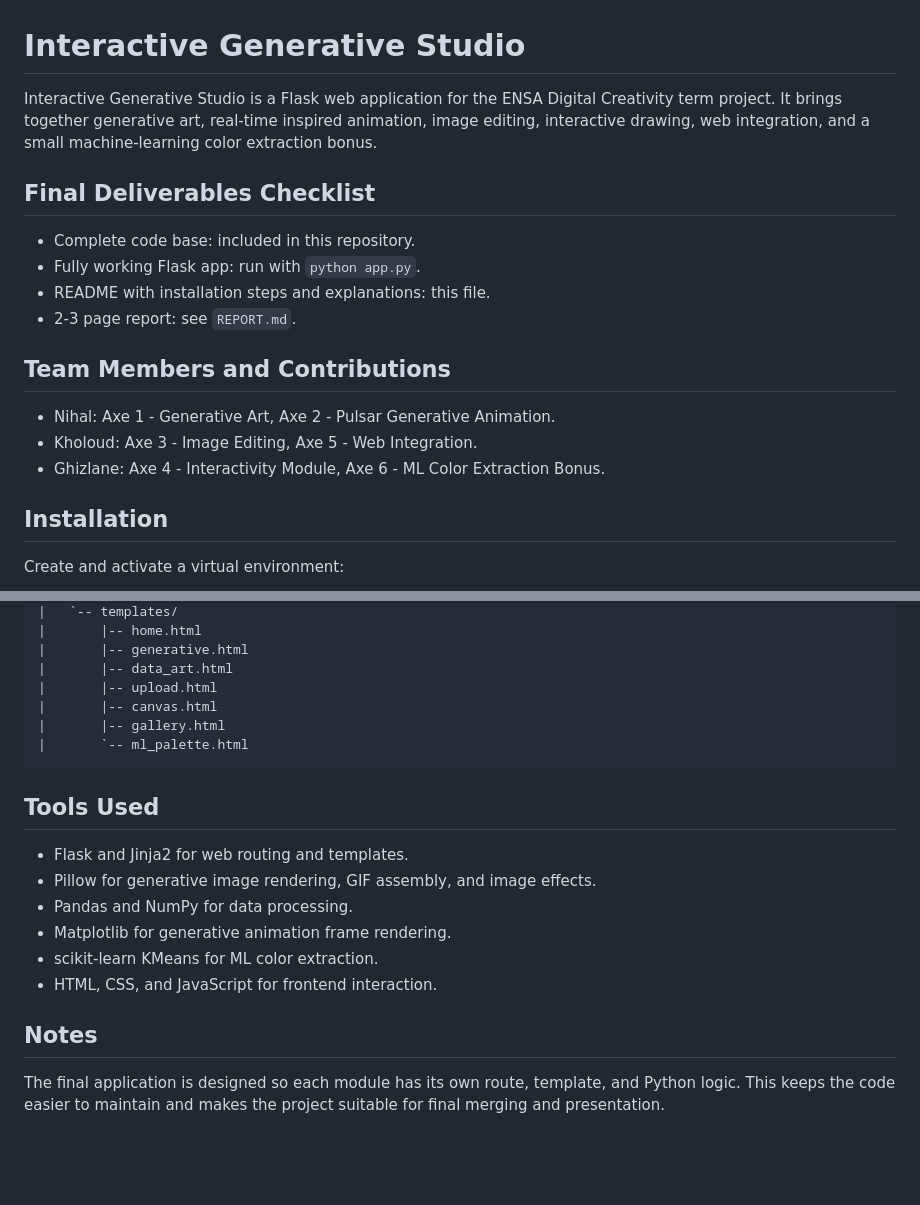
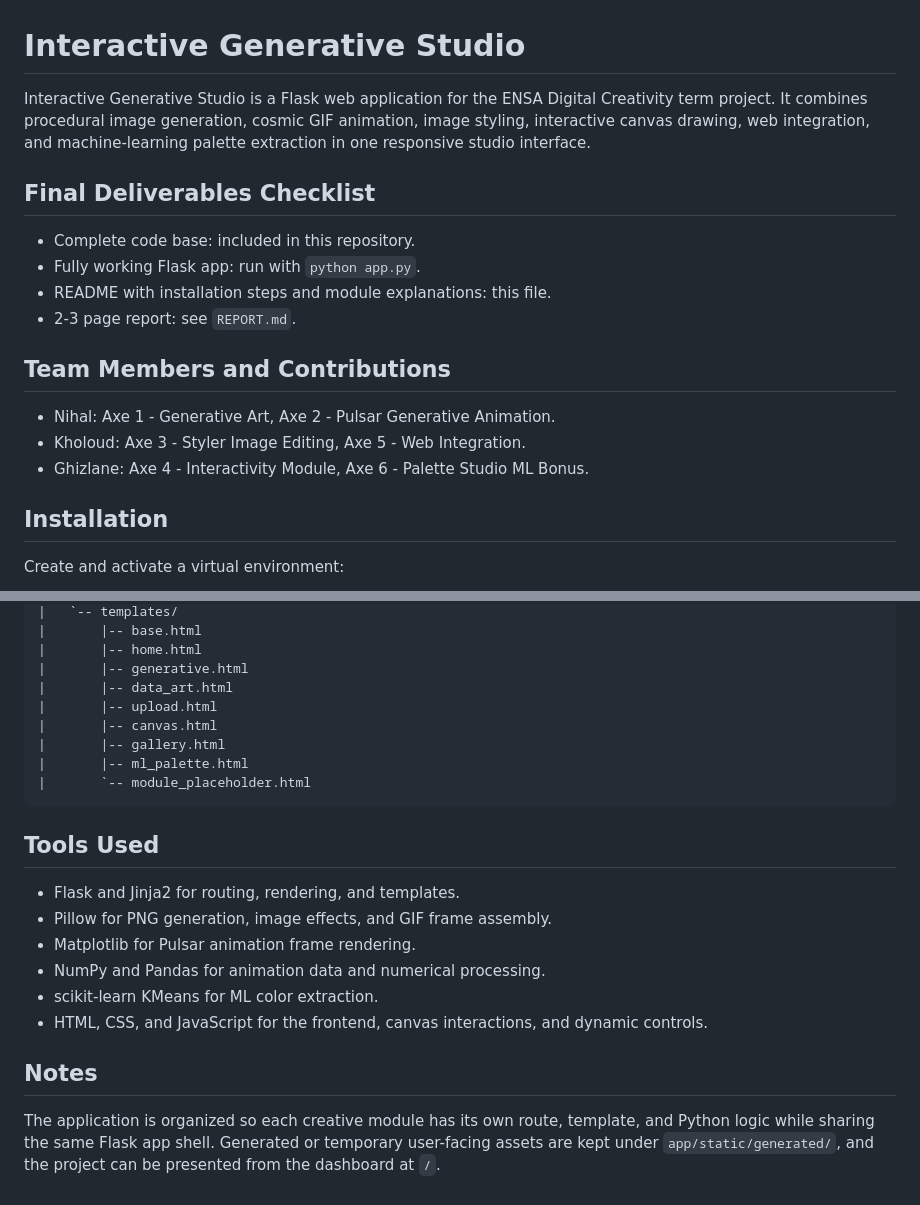
Before and after one commit to kholoud-bouchkaren005/interactive-generative-studio, a Markdown page: README.md, 2 parts joined by grey strips. Rendered like a GitHub page; blank space fills up the shorter version.

````diff
--- a/README.md
+++ b/README.md
@@ -1,19 +1,19 @@
 # Interactive Generative Studio
 
-Interactive Generative Studio is a Flask web application for the ENSA Digital Creativity term project. It brings together generative art, real-time inspired animation, image editing, interactive drawing, web integration, and a small machine-learning color extraction bonus.
+Interactive Generative Studio is a Flask web application for the ENSA Digital Creativity term project. It combines procedural image generation, cosmic GIF animation, image styling, interactive canvas drawing, web integration, and machine-learning palette extraction in one responsive studio interface.
 
 ## Final Deliverables Checklist
 
 - Complete code base: included in this repository.
 - Fully working Flask app: run with `python app.py`.
-- README with installation steps and explanations: this file.
+- README with installation steps and module explanations: this file.
 - 2-3 page report: see `REPORT.md`.
 
 ## Team Members and Contributions
 
 - Nihal: Axe 1 - Generative Art, Axe 2 - Pulsar Generative Animation.
-- Kholoud: Axe 3 - Image Editing, Axe 5 - Web Integration.
-- Ghizlane: Axe 4 - Interactivity Module, Axe 6 - ML Color Extraction Bonus.
+- Kholoud: Axe 3 - Styler Image Editing, Axe 5 - Web Integration.
+- Ghizlane: Axe 4 - Interactivity Module, Axe 6 - Palette Studio ML Bonus.
 
 ## Installation
 
@@ -191,22 +213,24 @@ interactive-generative-studio/
 |   `-- templates/
+|       |-- base.html
 |       |-- home.html
 |       |-- generative.html
 |       |-- data_art.html
 |       |-- upload.html
 |       |-- canvas.html
 |       |-- gallery.html
-|       `-- ml_palette.html
+|       |-- ml_palette.html
+|       `-- module_placeholder.html
 ```
 
 ## Tools Used
 
-- Flask and Jinja2 for web routing and templates.
-- Pillow for generative image rendering, GIF assembly, and image effects.
-- Pandas and NumPy for data processing.
-- Matplotlib for generative animation frame rendering.
+- Flask and Jinja2 for routing, rendering, and templates.
+- Pillow for PNG generation, image effects, and GIF frame assembly.
+- Matplotlib for Pulsar animation frame rendering.
+- NumPy and Pandas for animation data and numerical processing.
 - scikit-learn KMeans for ML color extraction.
-- HTML, CSS, and JavaScript for frontend interaction.
+- HTML, CSS, and JavaScript for the frontend, canvas interactions, and dynamic controls.
 
 ## Notes
 
-The final application is designed so each module has its own route, template, and Python logic. This keeps the code easier to maintain and makes the project suitable for final merging and presentation.
+The application is organized so each creative module has its own route, template, and Python logic while sharing the same Flask app shell. Generated or temporary user-facing assets are kept under `app/static/generated/`, and the project can be presented from the dashboard at `/`.
````
Also changed, not shown: other parts of README.md (+52 -30 lines).
